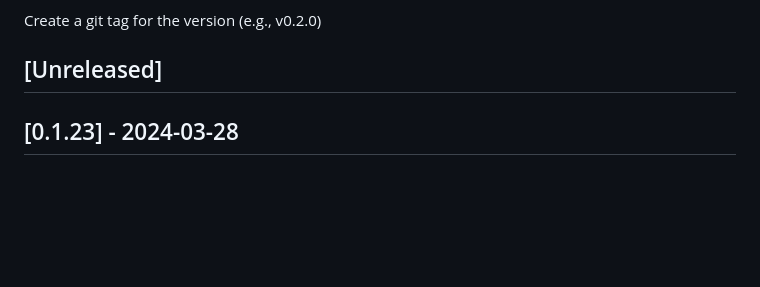
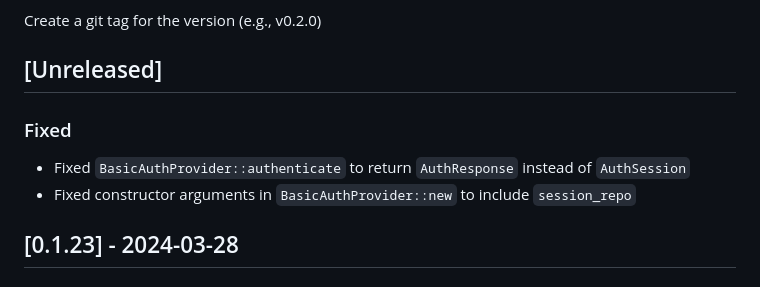
Before and after one commit to Broccode/acci, a Markdown page: CHANGELOG.md, the part around the change. Drawn GitHub-style; blank space fills up the shorter version.

Commit message:
docs: Update CHANGELOG.md with latest fixes

```diff
--- a/CHANGELOG.md
+++ b/CHANGELOG.md
@@ -119,6 +119,11 @@ Commit all changes with message "release: Version X.Y.Z"
 Create a git tag for the version (e.g., v0.2.0)
 
 ## [Unreleased]
+
+### Fixed
+
+- Fixed `BasicAuthProvider::authenticate` to return `AuthResponse` instead of `AuthSession`
+- Fixed constructor arguments in `BasicAuthProvider::new` to include `session_repo`
 
 ## [0.1.23] - 2024-03-28
 
```
